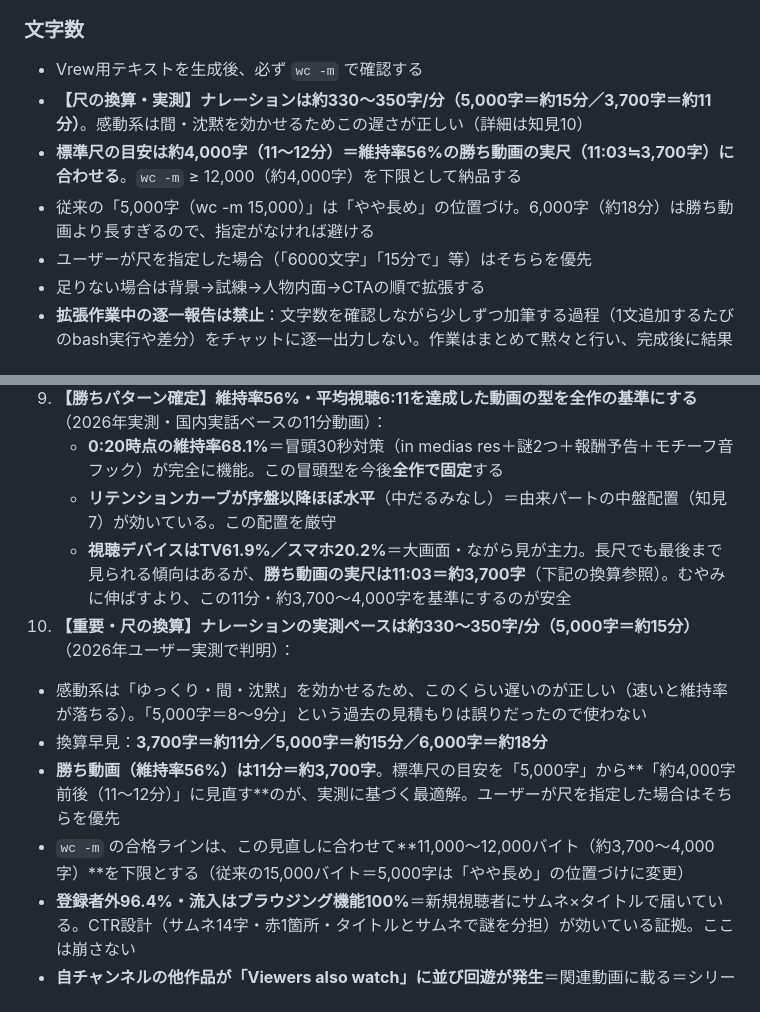
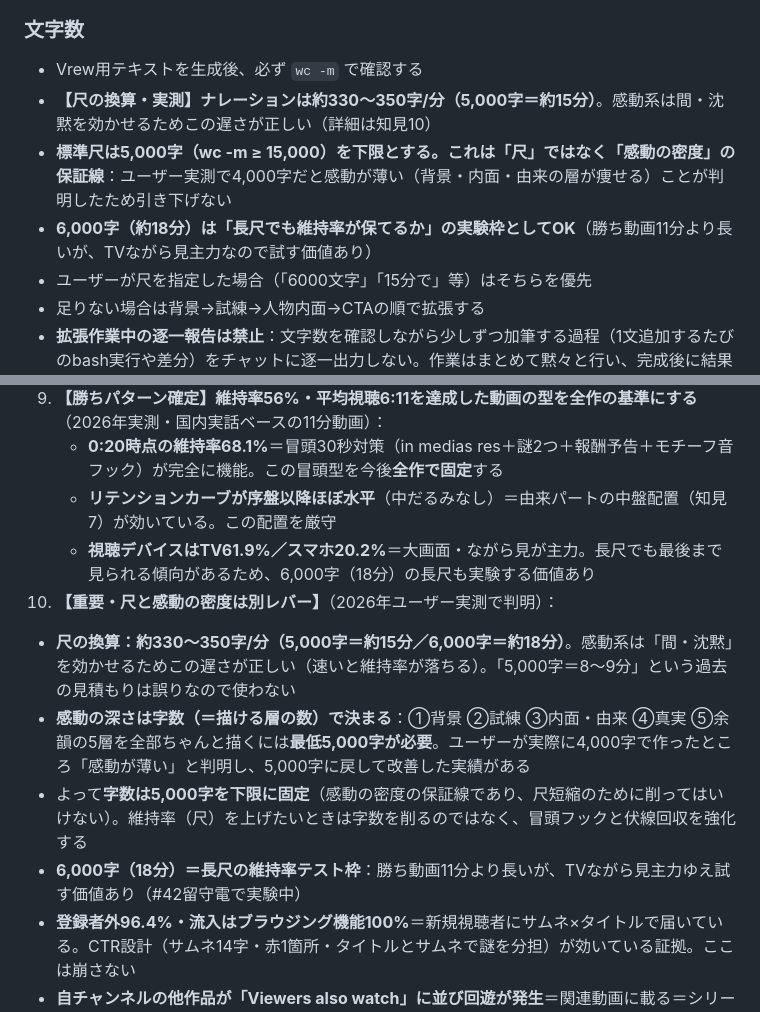
Before and after one commit to kokeko2ko-ui/my-project, a Markdown page: CLAUDE.md, 2 parts joined by grey strips. Rendered like a GitHub page.

```diff
--- a/CLAUDE.md
+++ b/CLAUDE.md
@@ -42,9 +42,9 @@ STEP 8: タイトル/説明文/タグ/サムネイルプロンプト/固定コ
 
 ### 文字数
 - Vrew用テキストを生成後、必ず `wc -m` で確認する
-- **【尺の換算・実測】ナレーションは約330〜350字/分（5,000字＝約15分／3,700字＝約11分）**。感動系は間・沈黙を効かせるためこの遅さが正しい（詳細は知見10）
-- **標準尺の目安は約4,000字（11〜12分）＝維持率56%の勝ち動画の実尺（11:03≒3,700字）に合わせる**。`wc -m` ≥ 12,000（約4,000字）を下限として納品する
-- 従来の「5,000字（wc -m 15,000）」は「やや長め」の位置づけ。6,000字（約18分）は勝ち動画より長すぎるので、指定がなければ避ける
+- **【尺の換算・実測】ナレーションは約330〜350字/分（5,000字＝約15分）**。感動系は間・沈黙を効かせるためこの遅さが正しい（詳細は知見10）
+- **標準尺は5,000字（wc -m ≥ 15,000）を下限とする。これは「尺」ではなく「感動の密度」の保証線**：ユーザー実測で4,000字だと感動が薄い（背景・内面・由来の層が痩せる）ことが判明したため引き下げない
+- **6,000字（約18分）は「長尺でも維持率が保てるか」の実験枠としてOK**（勝ち動画11分より長いが、TVながら見主力なので試す価値あり）
 - ユーザーが尺を指定した場合（「6000文字」「15分で」等）はそちらを優先
 - 足りない場合は背景→試練→人物内面→CTAの順で拡張する
 - **拡張作業中の逐一報告は禁止**：文字数を確認しながら少しずつ加筆する過程（1文追加するたびのbash実行や差分）をチャットに逐一出力しない。作業はまとめて黙々と行い、完成後に結果だけを報告する
@@ -185,12 +185,12 @@ STEP 8: タイトル/説明文/タグ/サムネイルプロンプト/固定コ
 9. **【勝ちパターン確定】維持率56%・平均視聴6:11を達成した動画の型を全作の基準にする**（2026年実測・国内実話ベースの11分動画）：
    - **0:20時点の維持率68.1%**＝冒頭30秒対策（in medias res＋謎2つ＋報酬予告＋モチーフ音フック）が完全に機能。この冒頭型を今後**全作で固定**する
    - **リテンションカーブが序盤以降ほぼ水平**（中だるみなし）＝由来パートの中盤配置（知見7）が効いている。この配置を厳守
-   - **視聴デバイスはTV61.9%／スマホ20.2%**＝大画面・ながら見が主力。長尺でも最後まで見られる傾向はあるが、**勝ち動画の実尺は11:03＝約3,700字**（下記の換算参照）。むやみに伸ばすより、この11分・約3,700〜4,000字を基準にするのが安全
-10. **【重要・尺の換算】ナレーションの実測ペースは約330〜350字/分（5,000字＝約15分）**（2026年ユーザー実測で判明）：
-   - 感動系は「ゆっくり・間・沈黙」を効かせるため、このくらい遅いのが正しい（速いと維持率が落ちる）。「5,000字＝8〜9分」という過去の見積もりは誤りだったので使わない
-   - 換算早見：**3,700字＝約11分／5,000字＝約15分／6,000字＝約18分**
-   - **勝ち動画（維持率56%）は11分＝約3,700字**。標準尺の目安を「5,000字」から**「約4,000字前後（11〜12分）」に見直す**のが、実測に基づく最適解。ユーザーが尺を指定した場合はそちらを優先
-   - `wc -m` の合格ラインは、この見直しに合わせて**11,000〜12,000バイト（約3,700〜4,000字）**を下限とする（従来の15,000バイト＝5,000字は「やや長め」の位置づけに変更）
+   - **視聴デバイスはTV61.9%／スマホ20.2%**＝大画面・ながら見が主力。長尺でも最後まで見られる傾向があるため、6,000字（18分）の長尺も実験する価値あり
+10. **【重要・尺と感動の密度は別レバー】**（2026年ユーザー実測で判明）：
+   - **尺の換算：約330〜350字/分（5,000字＝約15分／6,000字＝約18分）**。感動系は「間・沈黙」を効かせるためこの遅さが正しい（速いと維持率が落ちる）。「5,000字＝8〜9分」という過去の見積もりは誤りなので使わない
+   - **感動の深さは字数（＝描ける層の数）で決まる**：①背景 ②試練 ③内面・由来 ④真実 ⑤余韻の5層を全部ちゃんと描くには**最低5,000字が必要**。ユーザーが実際に4,000字で作ったところ「感動が薄い」と判明し、5,000字に戻して改善した実績がある
+   - よって**字数は5,000字を下限に固定**（感動の密度の保証線であり、尺短縮のために削ってはいけない）。維持率（尺）を上げたいときは字数を削るのではなく、冒頭フックと伏線回収を強化する
+   - **6,000字（18分）＝長尺の維持率テスト枠**：勝ち動画11分より長いが、TVながら見主力ゆえ試す価値あり（#42留守電で実験中）
    - **登録者外96.4%・流入はブラウジング機能100%**＝新規視聴者にサムネ×タイトルで届いている。CTR設計（サムネ14字・赤1箇所・タイトルとサムネで謎を分担）が効いている証拠。ここは崩さない
    - **自チャンネルの他作品が「Viewers also watch」に並び回遊が発生**＝関連動画に載る＝シリーズ全体で相互に伸ばし合えている。ジャンル被り禁止でバリエーションを保ちつつ量産を続ける
 
```
Also changed, not shown: .claude/skills/kandou-master.md (+7 -8 lines).
